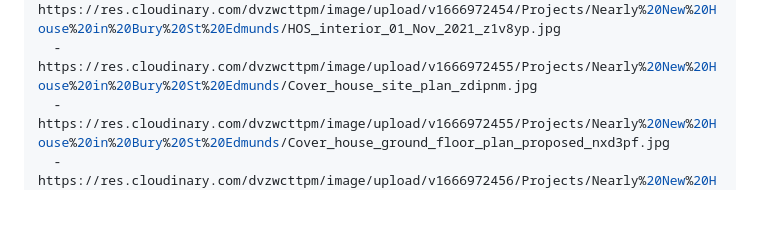
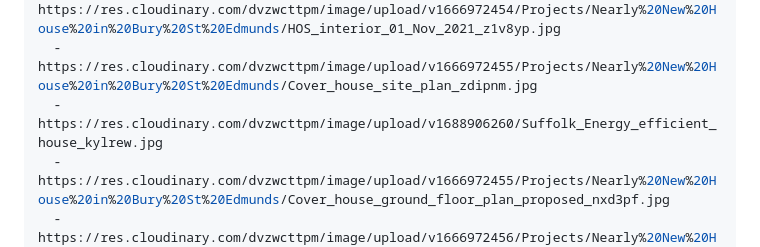
Before and after one commit to webontoast/da-004, a Markdown page: src/projects/nearly-new-house-in-bury-st-edmunds.md, the part around the change. Drawn GitHub-style; blank space fills up the shorter version.

Commit message:
Update Projects “nearly-new-house-in-bury-st-edmunds”

```diff
--- a/src/projects/nearly-new-house-in-bury-st-edmunds.md
+++ b/src/projects/nearly-new-house-in-bury-st-edmunds.md
@@ -12,6 +12,7 @@ imageGallery:
   - https://res.cloudinary.com/dvzwcttpm/image/upload/v1666972460/Projects/Nearly%20New%20House%20in%20Bury%20St%20Edmunds/architect-house-proposed-1_jnfo67.jpg
   - https://res.cloudinary.com/dvzwcttpm/image/upload/v1666972454/Projects/Nearly%20New%20House%20in%20Bury%20St%20Edmunds/HOS_interior_01_Nov_2021_z1v8yp.jpg
   - https://res.cloudinary.com/dvzwcttpm/image/upload/v1666972455/Projects/Nearly%20New%20House%20in%20Bury%20St%20Edmunds/Cover_house_site_plan_zdipnm.jpg
+  - https://res.cloudinary.com/dvzwcttpm/image/upload/v1688906260/Suffolk_Energy_efficient_house_kylrew.jpg
   - https://res.cloudinary.com/dvzwcttpm/image/upload/v1666972455/Projects/Nearly%20New%20House%20in%20Bury%20St%20Edmunds/Cover_house_ground_floor_plan_proposed_nxd3pf.jpg
   - https://res.cloudinary.com/dvzwcttpm/image/upload/v1666972456/Projects/Nearly%20New%20House%20in%20Bury%20St%20Edmunds/Cover_house_first_ploor_plan_proposed_uxcswl.jpg
   - https://res.cloudinary.com/dvzwcttpm/image/upload/v1666972456/Projects/Nearly%20New%20House%20in%20Bury%20St%20Edmunds/Cover_house_rear_elev_proposed_acrmot.jpg
```
